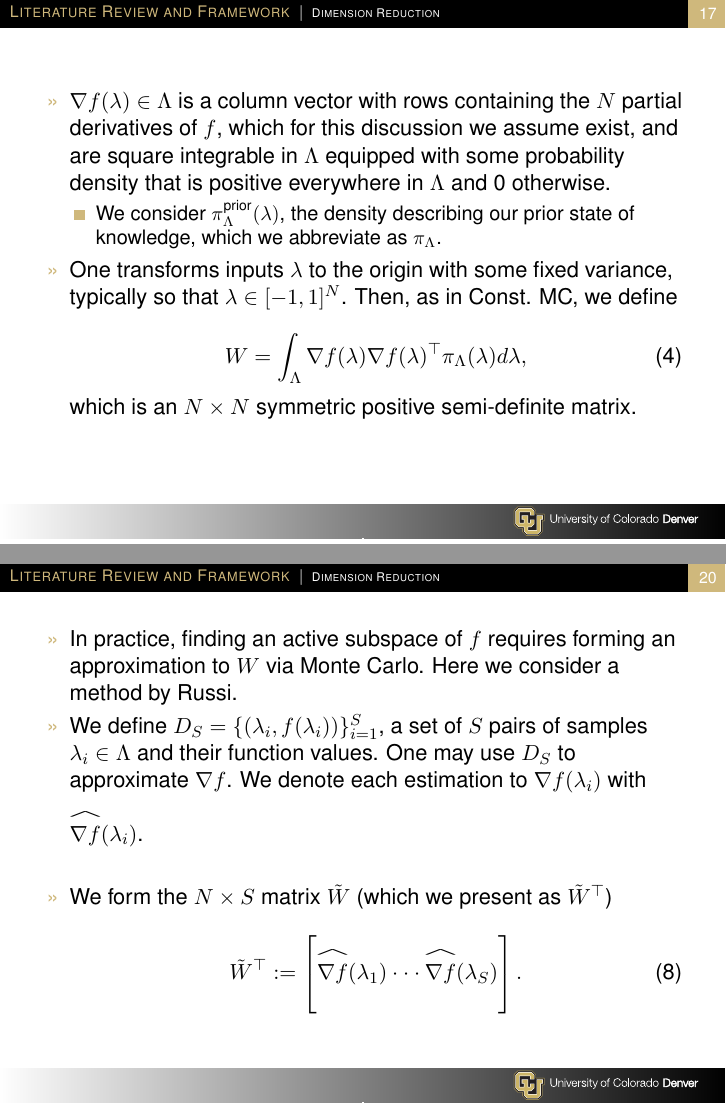
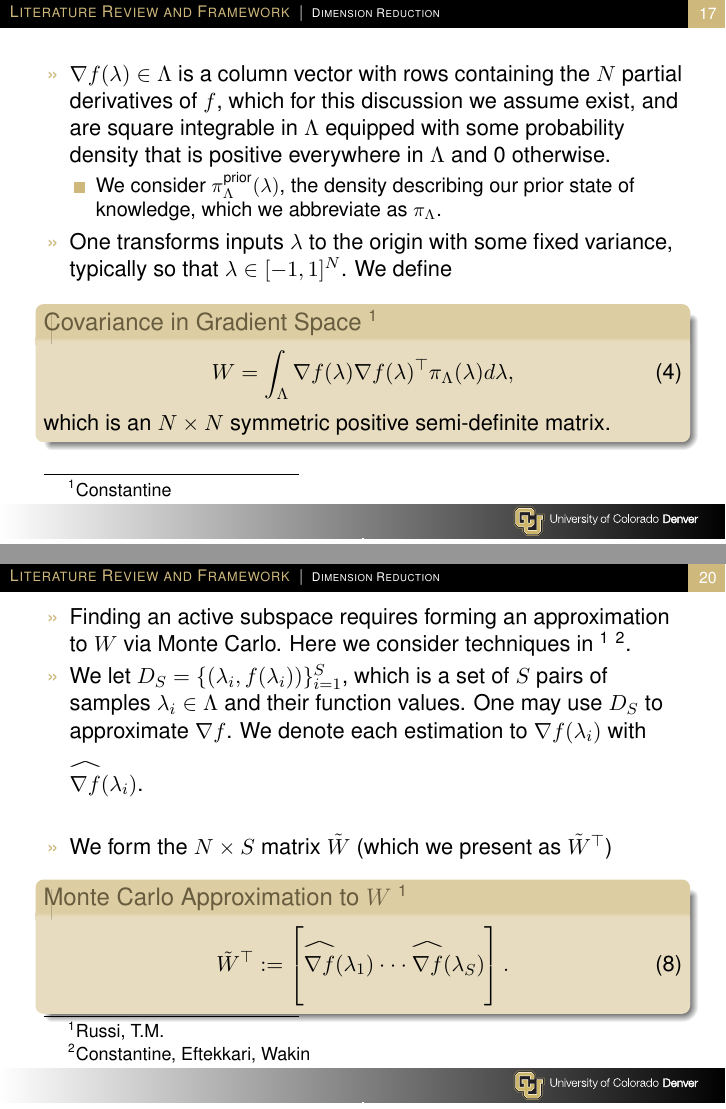
Before and after one commit to mathematicalmichael/personalresearch, LaTeX slides (Thesis Proposal/Thesis_prop_prez/jrh_proposal_prez.tex): pages 17 and 20 of 46, joined at a grey line. Compiled offline with pdfLaTeX.

Commit message:
blocking out defs, getting close to edits done

```diff
--- a/Thesis Proposal/Thesis_prop_prez/jrh_proposal_prez.tex
+++ b/Thesis Proposal/Thesis_prop_prez/jrh_proposal_prez.tex
@@ -406,7 +416,11 @@ This figure from Wildey, Butler, et al shows the process of obtaining the statis
 		\item We consider $\pi_\Lambda^\text{prior}(\lambda)$, the density describing our prior state of knowledge, which we abbreviate as $\pi_\Lambda$.
 \end{itemize}
 
-\item One transforms inputs $\lambda$ to the origin with some fixed variance, typically so that $\lambda\in [-1,1]^N$. Then, as in Const. MC, we define
+\item One transforms inputs $\lambda$ to the origin with some fixed variance, typically so that $\lambda\in [-1,1]^N$. We define
+
+\end{itemize}
+
+\begin{block}{Covariance in Gradient Space \footnotemark[1]}
 
 \begin{equation} \label{eq:4}
 W=\int_\Lambda \nabla f(\lambda) \nabla f(\lambda)^\top  \pi_\Lambda(\lambda) d\lambda,
@@ -414,7 +428,11 @@ W=\int_\Lambda \nabla f(\lambda) \nabla f(\lambda)^\top  \pi_\Lambda(\lambda) d\
 
 \noindent which is an $N\times N$ symmetric positive semi-definite matrix.
 
-\end{itemize}
+\end{block}
+
+%\footnotetext[1]{Constantine, Eftekkari, Wakin}
+\footnotetext[1]{Constantine}
+
 
 \end{frame}
 
@@ -426,11 +444,16 @@ W=\int_\Lambda \nabla f(\lambda) \nabla f(\lambda)^\top  \pi_\Lambda(\lambda) d\
 
 \item Interpreting $W$ as a certain covariance structure over $\Lambda$ leads one to the idea of computing the Singular Value Decomposition of $W$,
 
+\begin{block}{Singular Value Decomposition (SVD) of $W$}
+
 \begin{equation} \label{eq:5}
 W=U\Sigma V^*,
 \end{equation}
 
+
 \noindent where $U$ is $N \times N$ unitary, $\Sigma$ is $N \times N$ diagonal with the singular values of $W$ along its diagonal, and $V^*$ is $N \times N$ unitary.
+
+\end{block}
 
 \item We plot the singular values, $\{\sigma_i\}_{i=1}^n$ and seek a drop-off in magnitude between some pair of singular values, $\sigma_{j}$ and $\sigma_{j+1}$. The active subspace is the span of $u_1,\ldots,u_{j}$, which are the first $j$ columns of $U$, the left singular vectors of $W$.
 
@@ -469,15 +499,20 @@ f\left(\mathcal{P}_\A(\lambda)\right) \approx f(\lambda).
 
 \begin{itemize}
 
-\item In practice, finding an active subspace of $f$ requires forming an approximation to $W$ via Monte Carlo. Here we consider a method by Russi.
+\item Finding an active subspace requires forming an approximation to $W$ via Monte Carlo. Here we consider techniques in \footnotemark[1] \footnotemark[2].
 
 
 
-\item We define $D_S=\{(\lambda_i,f(\lambda_i))\}_{i=1}^S$, a set of $S$ pairs of samples $\lambda_i \in \Lambda$ and their function values. One may use $D_S$ to approximate $\nabla f$. We denote each estimation to $\nabla f(\lambda_i)$ with $\reallywidehat{\nabla f}(\lambda_i)$.
+\item We let $D_S=\{(\lambda_i,f(\lambda_i))\}_{i=1}^S$, which is a set of $S$ pairs of samples $\lambda_i \in \Lambda$ and their function values. One may use $D_S$ to approximate $\nabla f$. We denote each estimation to $\nabla f(\lambda_i)$ with $\reallywidehat{\nabla f}(\lambda_i)$.
 
 \item We form the $N \times S$ matrix $\tilde{W}$ (which we present as $\tilde{W}^\top$)
 
-\begin{equation} \label{eq:8}
+\end{itemize}
+
+\begin{block}{Monte Carlo Approximation to $W$ \footnotemark[1]}
+
+
+\begin{equation} \label{eq:4}
 \tilde{W}^\top:=\begin{bmatrix}
 \reallywidehat{\nabla f}(\lambda_1)
 \cdot \cdot \cdot
@@ -485,11 +520,13 @@ f\left(\mathcal{P}_\A(\lambda)\right) \approx f(\lambda).
 \end{bmatrix}.
 \end{equation}
 
+\end{block}
 
-\end{itemize}
-
+\footnotetext[1]{Russi, T.M.}
+\footnotetext[2]{Constantine, Eftekkari, Wakin}
 
 \end{frame}
+
 
 \begin{frame}
 
@@ -497,7 +534,14 @@ f\left(\mathcal{P}_\A(\lambda)\right) \approx f(\lambda).
 
 	\item Forming the SVD of $\tilde{W}$, $\tilde{W}=\tilde{U}\tilde{\Sigma}\tilde{V}^*$, we search for a drop off in the magnitude of the singular values $\{\tilde{\sigma}_i\}_{i=1}^S$. Assuming such a drop off occurs for an index $j:1<j<S$, we have the $j$ corresponding left singular vectors,$ \tilde{u},\ldots,\tilde{u}_{j}$.
 
-	\item Then $$\A\left(f; D_S \right):=\text{span}\{\tilde{u},\ldots,\tilde{u}_{j}\}$$ is the active subspace of $f$ with respect to the samples $D_S$.
+	\item Then we define
+
+	\begin{block}{Monte Carlo approximation to $\A$}
+
+
+	$$\A\left(f; D_S \right):=\text{span}\{\tilde{u},\ldots,\tilde{u}_{j}\},$$ the active subspace of $f$ with respect to the samples $D_S$.
+
+	\end{block}
 
 	\item We check the extent to which the active subspace accounts for functions values $f(\lambda)$
 by checking for resolution in a \emph{sufficient summary plot}, where we plot active variables against function values.
```
Also changed, not shown: Thesis Proposal/Thesis_prop_prez/jrh_proposal_prez.tex (31 more changed lines).
